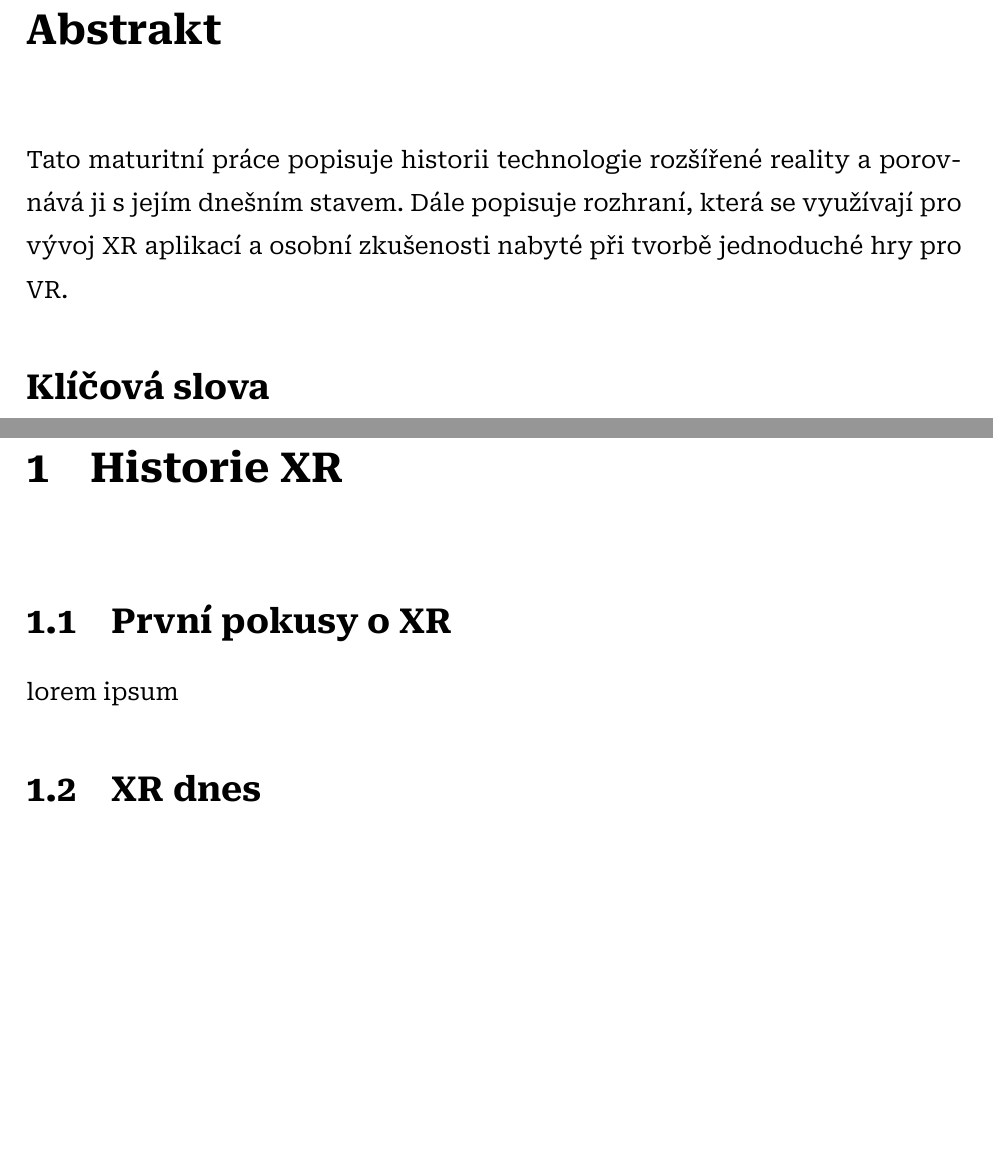
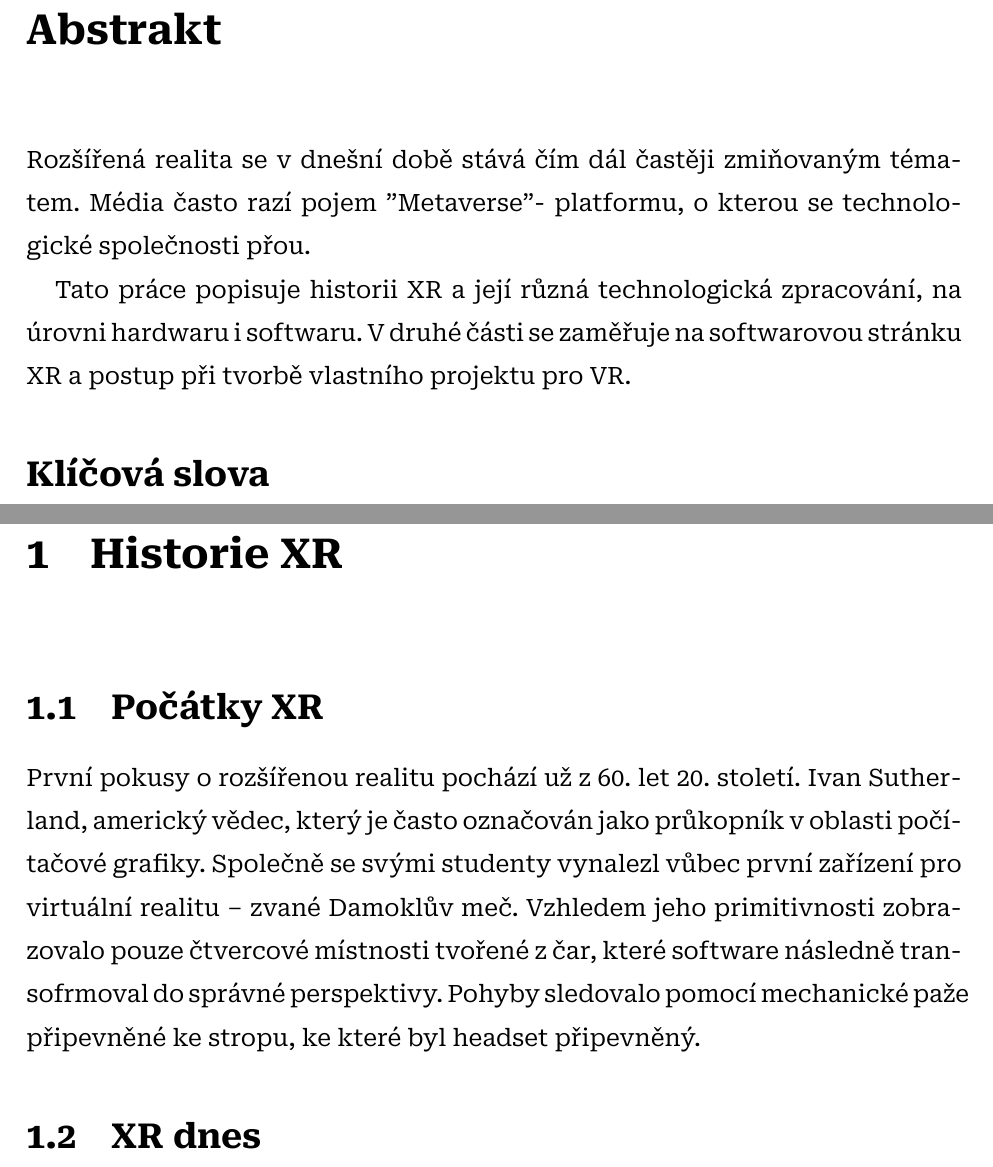
Before and after one commit to sykdan/puzzle_prism, a LaTeX document (SykdanMaturitniPrace.tex, which reads doc/1_TeoretickaCast.tex): two parts of pages 3 and 9 of 17 before the commit and two parts of pages 3 and 10 of 18 after it, joined at a grey line, cut so that both start at the same text, the shorter picture padded with empty space. Compiled offline with XeLaTeX.

Commit message:
hura ja neco delam

```diff
--- a/SykdanMaturitniPrace.tex
+++ b/SykdanMaturitniPrace.tex
@@ -19,7 +19,9 @@
 }
 \abstrakt
 { % Abstrakt
-	Tato maturitní práce popisuje historii technologie rozšířené reality a porovnává ji s jejím dnešním stavem. Dále popisuje rozhraní, která se využívají pro vývoj \gls{xr} aplikací a osobní zkušenosti nabyté při tvorbě jednoduché hry pro \gls{vr}.
+	Rozšířená realita se v dnešní době stává čím dál častěji zmiňovaným tématem. Média často razí pojem "Metaverse" - platformu, o kterou se technologické společnosti přou.
+
+	Tato práce popisuje historii \gls{xr} a její různá technologická zpracování, na úrovni hardwaru i softwaru. V druhé části se zaměřuje na softwarovou stránku \gls{xr} a postup při tvorbě vlastního projektu pro \gls{vr}.
 }
 { % Klíčová slova
 	\begin{itemize}
@@ -38,6 +40,8 @@
 				v kontextu fyzického světa, přičemž má nasazený headset a virtuální prvky vyplňují celé zorné pole.
 
 		\item Rozšířená realita (\gls{xr}) -- Tento pojem zastřešuje \gls{vr}, \gls{ar} a \gls{mr}.\footcite{xr_disambiguation}
+
+		\item Metaverse -- Virtuální 3D svět, ve kterém se lidé mohou potkávat.\footcite{metaverse_dictionary}
 	\end{itemize}
 }
 \podekovani
--- a/doc/1_TeoretickaCast.tex
+++ b/doc/1_TeoretickaCast.tex
@@ -2,9 +2,9 @@
 
 \chapter{Historie \gls{xr}}
 
-\section{První pokusy o \gls{xr}}
+\section{Počátky \gls{xr}}
 
-lorem ipsum
+První pokusy o rozšířenou realitu pochází už z 60. let 20. století. Ivan Sutherland, americký vědec, který je často označován jako průkopník v oblasti počítačové grafiky. Společně se svými studenty vynalezl vůbec první zařízení pro virtuální realitu -- zvané Damoklův meč. Vzhledem jeho primitivnosti zobrazovalo pouze čtvercové místnosti tvořené z čar, které software následně transofrmoval do správné perspektivy. Pohyby sledovalo pomocí mechanické paže připevněné ke stropu, ke které byl headset připevněný.
 
 \section{\gls{xr} dnes}
 
```
Also changed, not shown: doc/0_Uvod.tex (+3 -1 lines).
